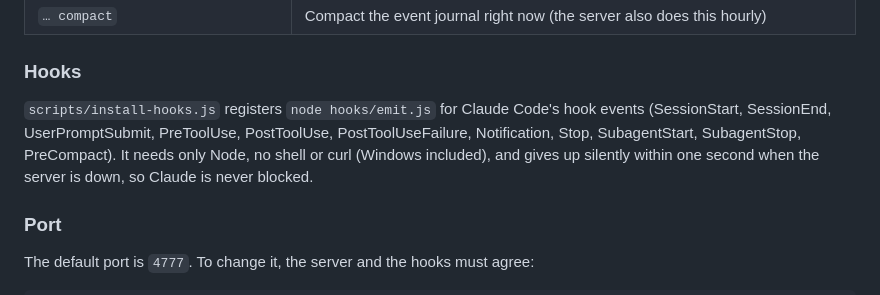
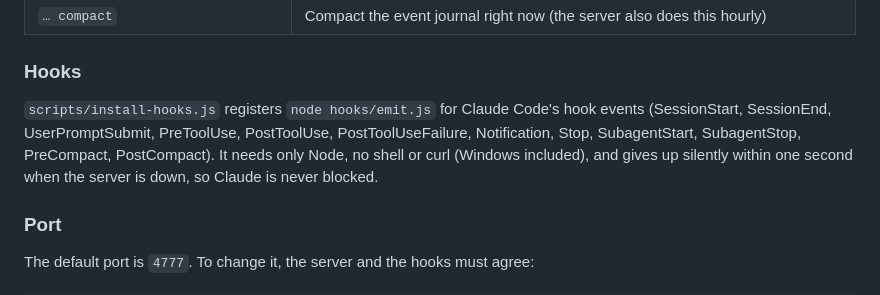
Before and after one commit to cozyuj/AI-office, a Markdown page: README.en.md, the part around the change. Rendered like a GitHub page.

```diff
--- a/README.en.md
+++ b/README.en.md
@@ -37,7 +37,7 @@ That one line (1) copies the app to `~/.ai-office/app`, (2) registers hooks in `
 
 ### Hooks
 
-`scripts/install-hooks.js` registers `node hooks/emit.js` for Claude Code's hook events (SessionStart, SessionEnd, UserPromptSubmit, PreToolUse, PostToolUse, PostToolUseFailure, Notification, Stop, SubagentStart, SubagentStop, PreCompact). It needs only Node, no shell or curl (Windows included), and gives up silently within one second when the server is down, so Claude is never blocked.
+`scripts/install-hooks.js` registers `node hooks/emit.js` for Claude Code's hook events (SessionStart, SessionEnd, UserPromptSubmit, PreToolUse, PostToolUse, PostToolUseFailure, Notification, Stop, SubagentStart, SubagentStop, PreCompact, PostCompact). It needs only Node, no shell or curl (Windows included), and gives up silently within one second when the server is down, so Claude is never blocked.
 
 ### Port
 
```
Also changed, not shown: README.md (+1 -1 lines), docs/ARCHITECTURE.md (+4 -3 lines), docs/screenshots/fe-65-garland-depth.jpg (added), 14 other files.
